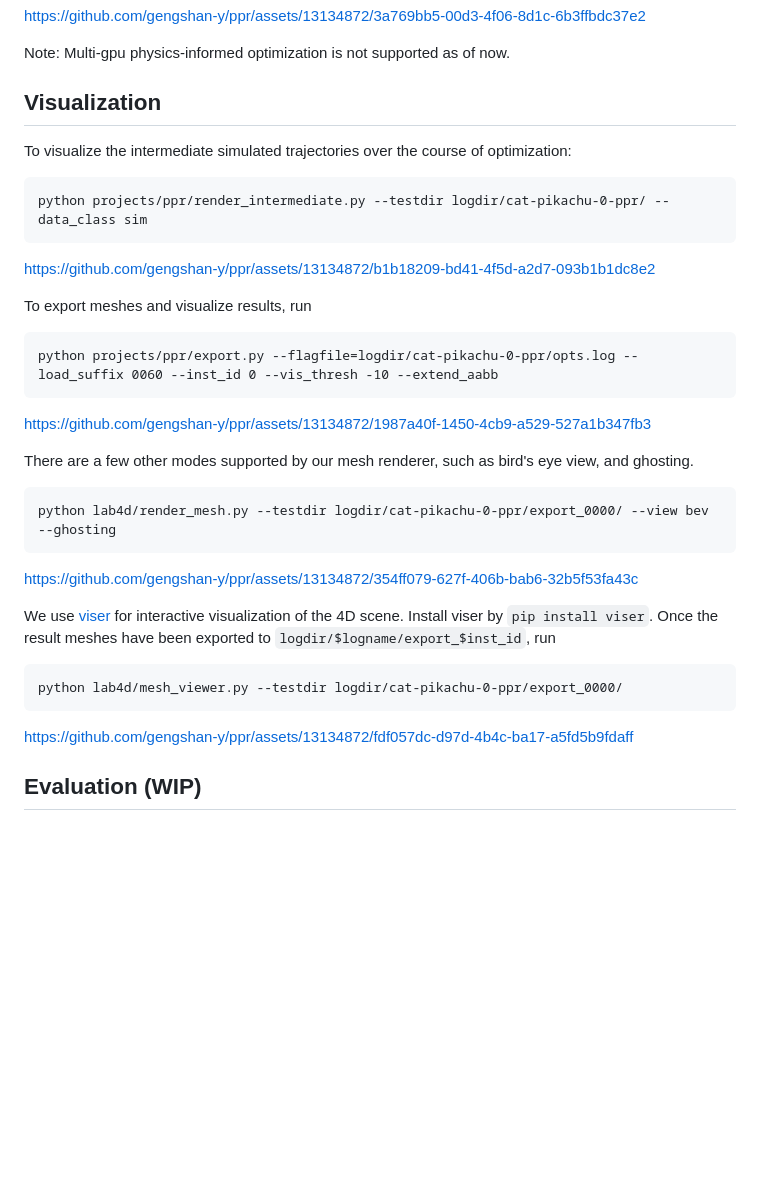
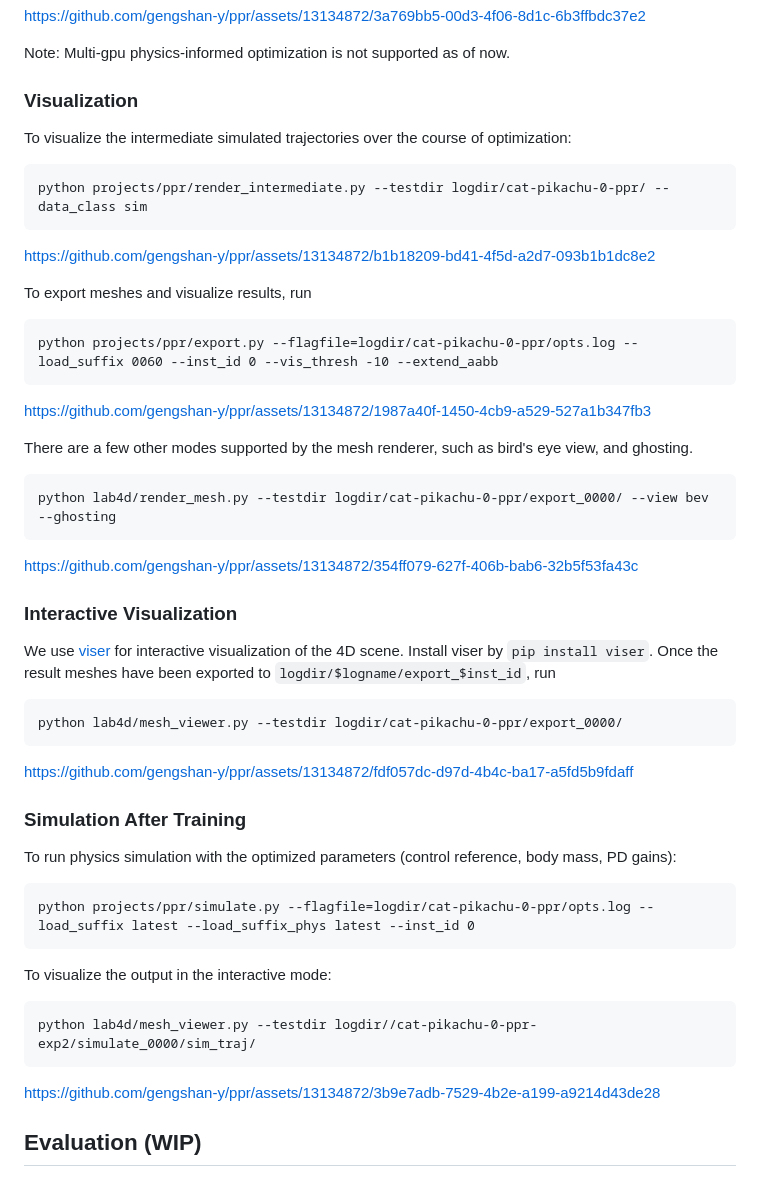
Before and after one commit to gengshan-y/ppr, a Markdown page: README.md, the part around one of its changes. Drawn GitHub-style; blank space fills up the shorter version.

````diff
--- a/README.md
+++ b/README.md
@@ -58,7 +61,7 @@ https://github.com/gengshan-y/ppr/assets/13134872/3a769bb5-00d3-4f06-8d1c-6b3ffb
 
 Note: Multi-gpu physics-informed optimization is not supported as of now.
 
-## Visualization
+### Visualization
 
 To visualize the intermediate simulated trajectories over the course of optimization:
 ```
@@ -72,12 +75,13 @@ python projects/ppr/export.py --flagfile=logdir/cat-pikachu-0-ppr/opts.log --loa
 ```
 https://github.com/gengshan-y/ppr/assets/13134872/1987a40f-1450-4cb9-a529-527a1b347fb3
 
-There are a few other modes supported by our mesh renderer, such as bird's eye view, and ghosting.
+There are a few other modes supported by the mesh renderer, such as bird's eye view, and ghosting.
 ```
 python lab4d/render_mesh.py --testdir logdir/cat-pikachu-0-ppr/export_0000/ --view bev --ghosting
 ```
 https://github.com/gengshan-y/ppr/assets/13134872/354ff079-627f-406b-bab6-32b5f53fa43c
 
+### Interactive Visualization
 
 We use [viser](https://github.com/nerfstudio-project/viser) for interactive visualization of the 4D scene.
 Install viser by `pip install viser`. Once the result meshes have been exported to `logdir/$logname/export_$inst_id`, run
@@ -85,6 +89,19 @@ Install viser by `pip install viser`. Once the result meshes have been exported
 python lab4d/mesh_viewer.py --testdir logdir/cat-pikachu-0-ppr/export_0000/
 ```
 https://github.com/gengshan-y/ppr/assets/13134872/fdf057dc-d97d-4b4c-ba17-a5fd5b9fdaff
+
+### Simulation After Training
+
+To run physics simulation with the optimized parameters (control reference, body mass, PD gains):
+```
+python projects/ppr/simulate.py --flagfile=logdir/cat-pikachu-0-ppr/opts.log --load_suffix latest --load_suffix_phys latest --inst_id 0
+```
+
+To visualize the output in the interactive mode:
+```
+python lab4d/mesh_viewer.py --testdir logdir//cat-pikachu-0-ppr-exp2/simulate_0000/sim_traj/
+```
+https://github.com/gengshan-y/ppr/assets/13134872/3b9e7adb-7529-4b2e-a199-a9214d43de28
 
 
 ## Evaluation (WIP)
````
Also changed, not shown: other parts of README.md (+5 -2 lines).
